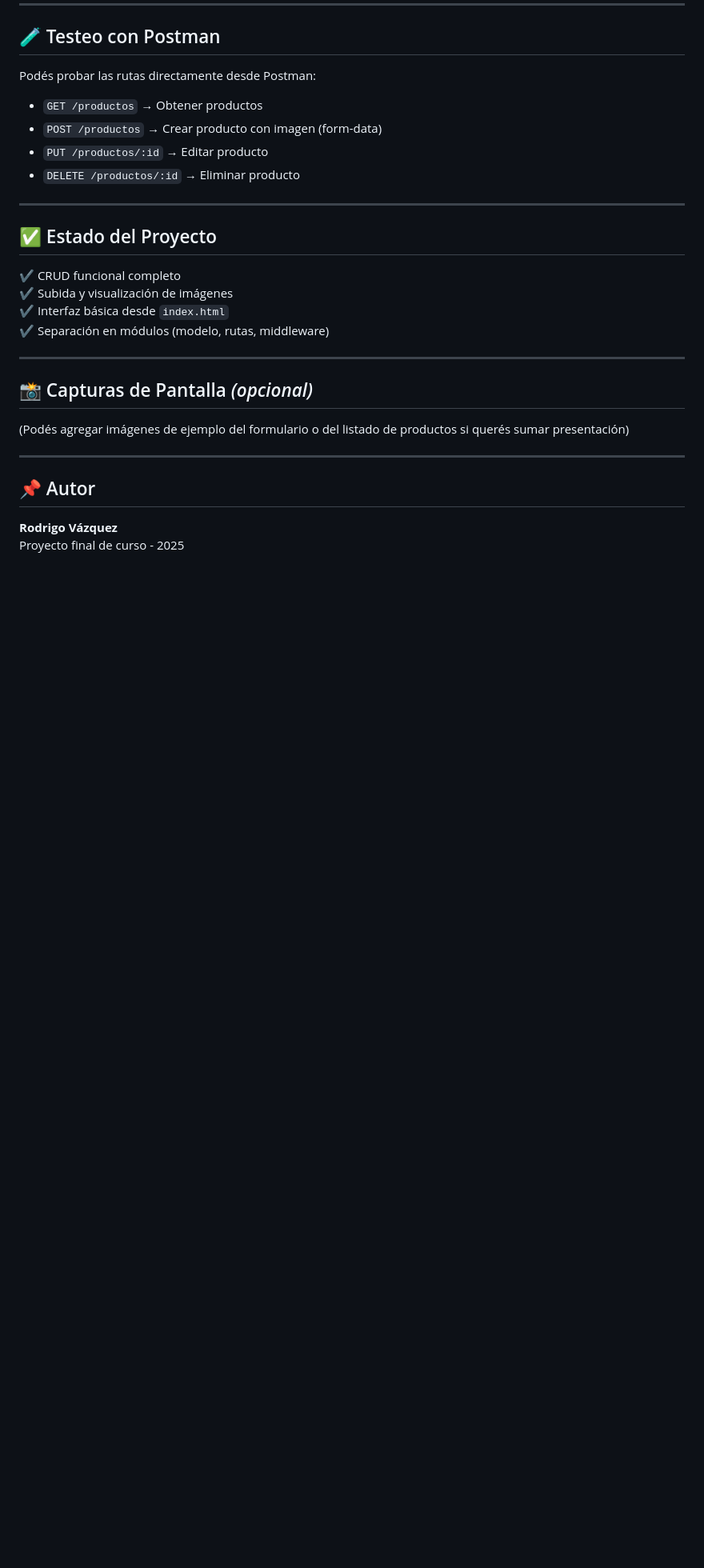
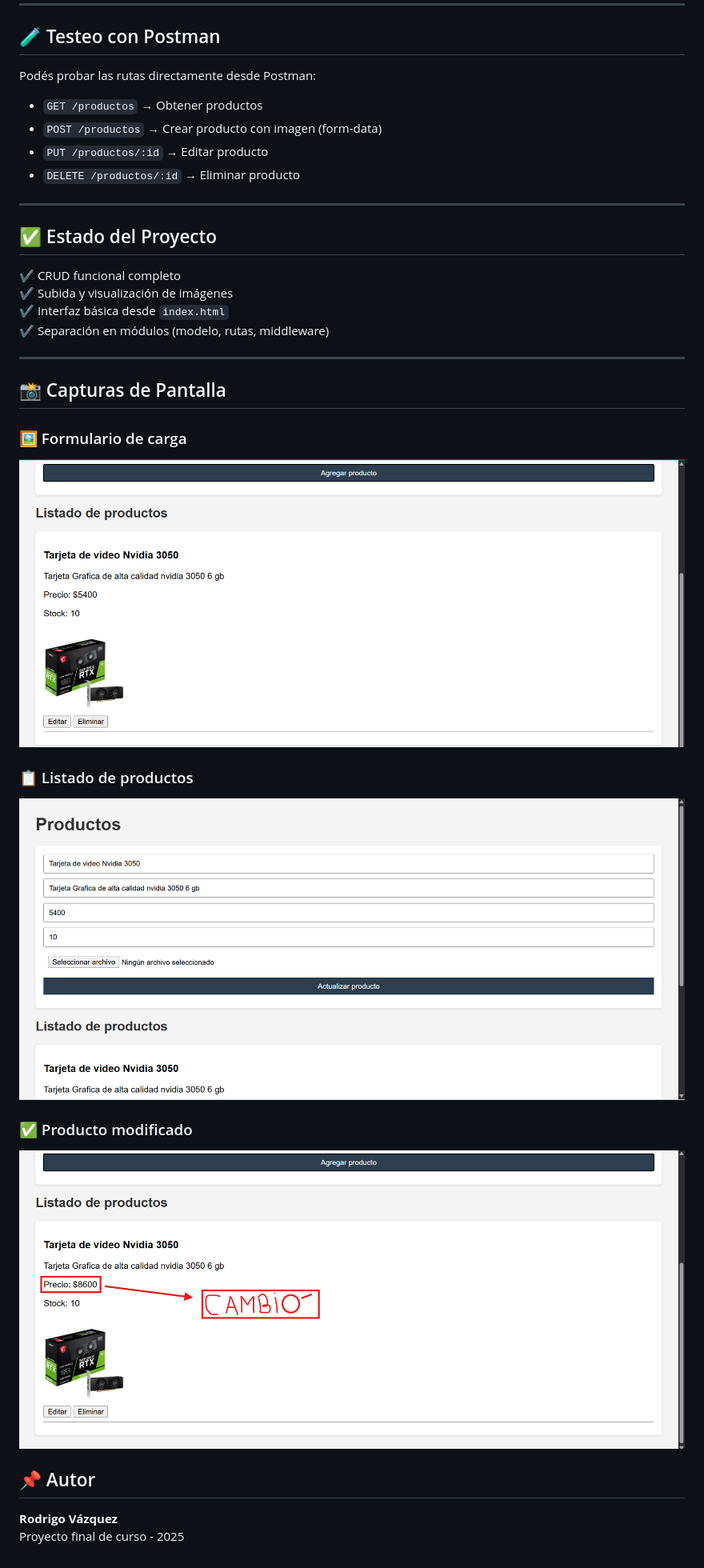
Before and after one commit to Rodrivazq/Programacion-Backend-1, a Markdown page: README.md, the part around the change. Shown: that part at 80% size. GitHub-like rendering; pictures changed too: capturas/captura1.png (added), capturas/captura2.png (added), capturas/captura3.png (added); blank space fills up the shorter version.

Commit message:
actualizacion readme

```diff
--- a/README.md
+++ b/README.md
@@ -103,12 +103,16 @@ Podés probar las rutas directamente desde Postman:
 ✔️ Separación en módulos (modelo, rutas, middleware)
 
 ---
+## 📸 Capturas de Pantalla
 
-## 📸 Capturas de Pantalla *(opcional)*
+### 🖼️ Formulario de carga
+![Formulario](./capturas/captura1.png)
 
-(Podés agregar imágenes de ejemplo del formulario o del listado de productos si querés sumar presentación)
+### 📋 Listado de productos
+![Listado](./capturas/captura2.png)
 
----
+### ✅ Producto modificado
+![Producto modificado](./capturas/captura3.png)
 
 ## 📌 Autor
 
```
Also changed, not shown: uploads/imagen-1753820760466-610024647.jpg (added).
